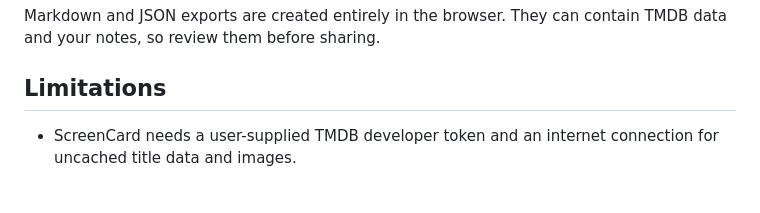
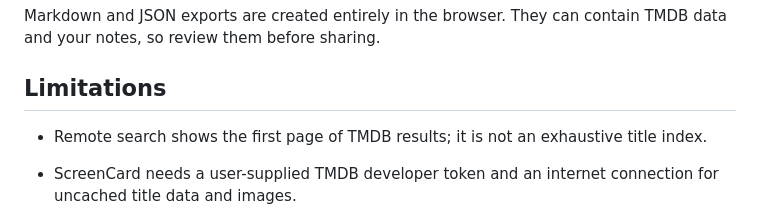
Before and after one commit to loganpendragonmultiverse/screencard, a Markdown page: README.md, the part around the change. GitHub-like rendering; blank space fills up the shorter version.

Commit message:
Document the bounded TMDB search result page

```diff
--- a/README.md
+++ b/README.md
@@ -89,6 +89,8 @@ notes, so review them before sharing.
 
 ## Limitations
 
+- Remote search shows the first page of TMDB results; it is not an exhaustive title index.
+
 - ScreenCard needs a user-supplied TMDB developer token and an internet connection for uncached
   title data and images.
 - A browser application cannot hide a token from someone who controls that browser or device.
```
